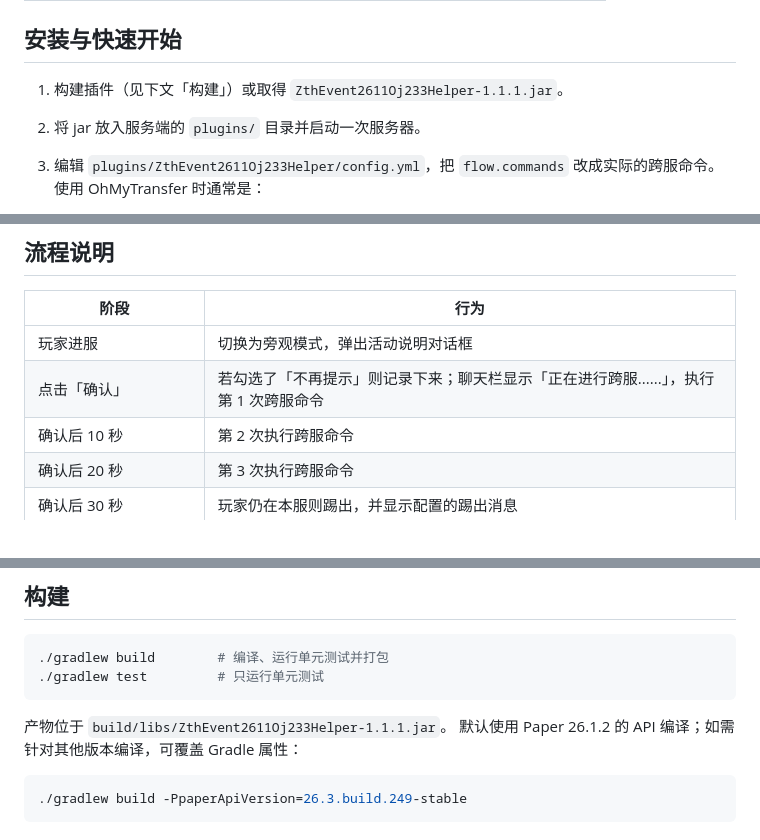
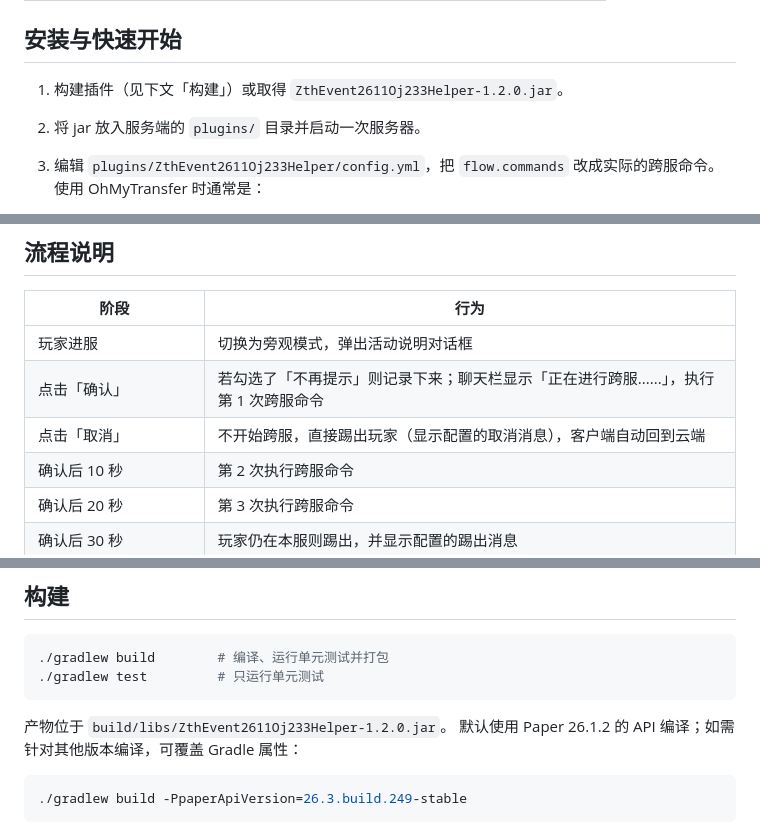
Before and after one commit to RIA-AED/ZthEvent2611Oj233Helper, a Markdown page: README.md, 3 parts joined by grey strips. Drawn GitHub-style.

````diff
--- a/README.md
+++ b/README.md
@@ -29,7 +30,7 @@
 
 ## 安装与快速开始
 
-1. 构建插件（见下文「构建」）或取得 `ZthEvent2611Oj233Helper-1.1.1.jar`。
+1. 构建插件（见下文「构建」）或取得 `ZthEvent2611Oj233Helper-1.2.0.jar`。
 2. 将 jar 放入服务端的 `plugins/` 目录并启动一次服务器。
 3. 编辑 `plugins/ZthEvent2611Oj233Helper/config.yml`，把 `flow.commands` 改成实际的跨服命令。
    使用 OhMyTransfer 时通常是：
@@ -49,6 +50,7 @@
 | --- | --- |
 | 玩家进服 | 切换为旁观模式，弹出活动说明对话框 |
 | 点击「确认」 | 若勾选了「不再提示」则记录下来；聊天栏显示「正在进行跨服......」，执行第 1 次跨服命令 |
+| 点击「取消」 | 不开始跨服，直接踢出玩家（显示配置的取消消息），客户端自动回到云端 |
 | 确认后 10 秒 | 第 2 次执行跨服命令 |
 | 确认后 20 秒 | 第 3 次执行跨服命令 |
 | 确认后 30 秒 | 玩家仍在本服则踢出，并显示配置的踢出消息 |
@@ -120,7 +125,7 @@ notice-hidden:
 ./gradlew test         # 只运行单元测试
 ```
 
-产物位于 `build/libs/ZthEvent2611Oj233Helper-1.1.1.jar`。
+产物位于 `build/libs/ZthEvent2611Oj233Helper-1.2.0.jar`。
 默认使用 Paper 26.1.2 的 API 编译；如需针对其他版本编译，可覆盖 Gradle 属性：
 
 ```bash
````
Also changed, not shown: other parts of README.md (+6 -2 lines), docs/screenshots/dialog-notice.png, 6 other files.
